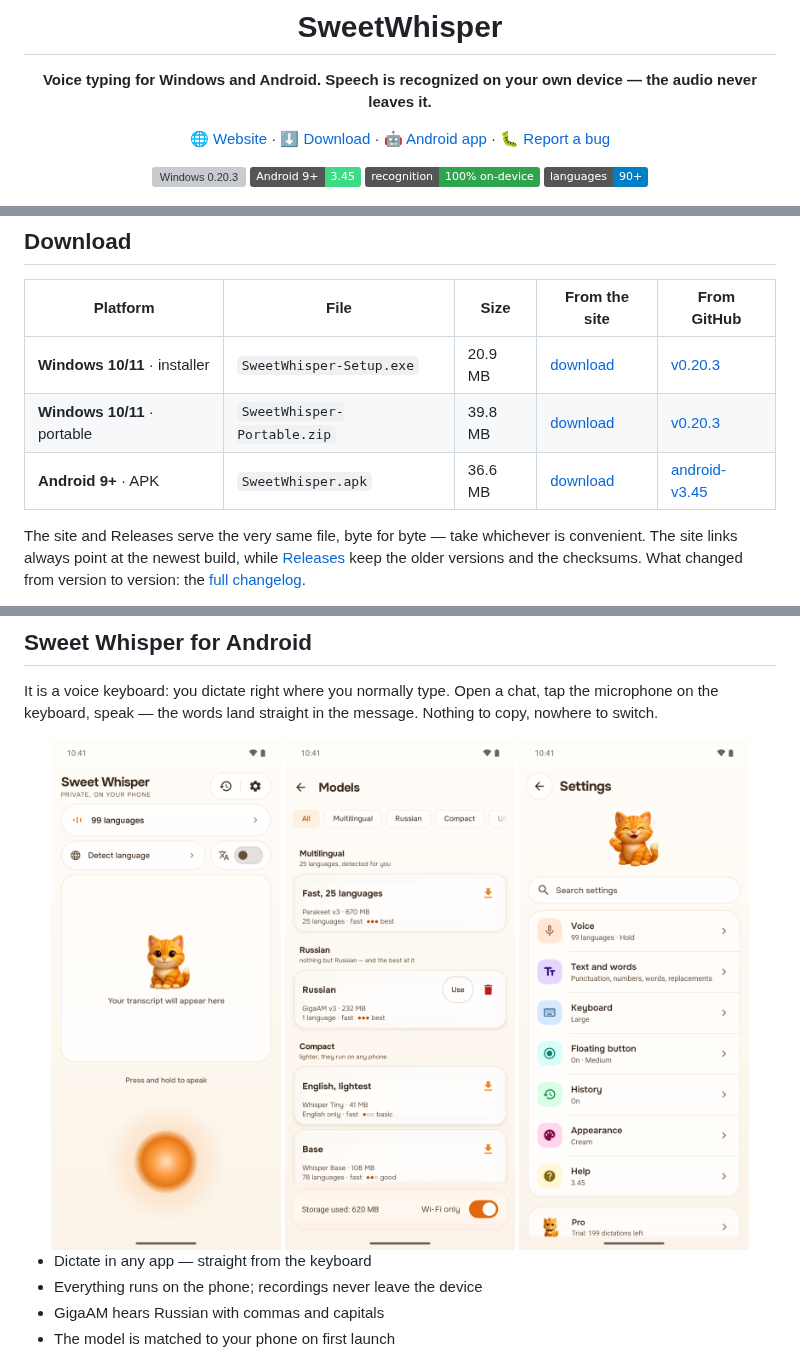
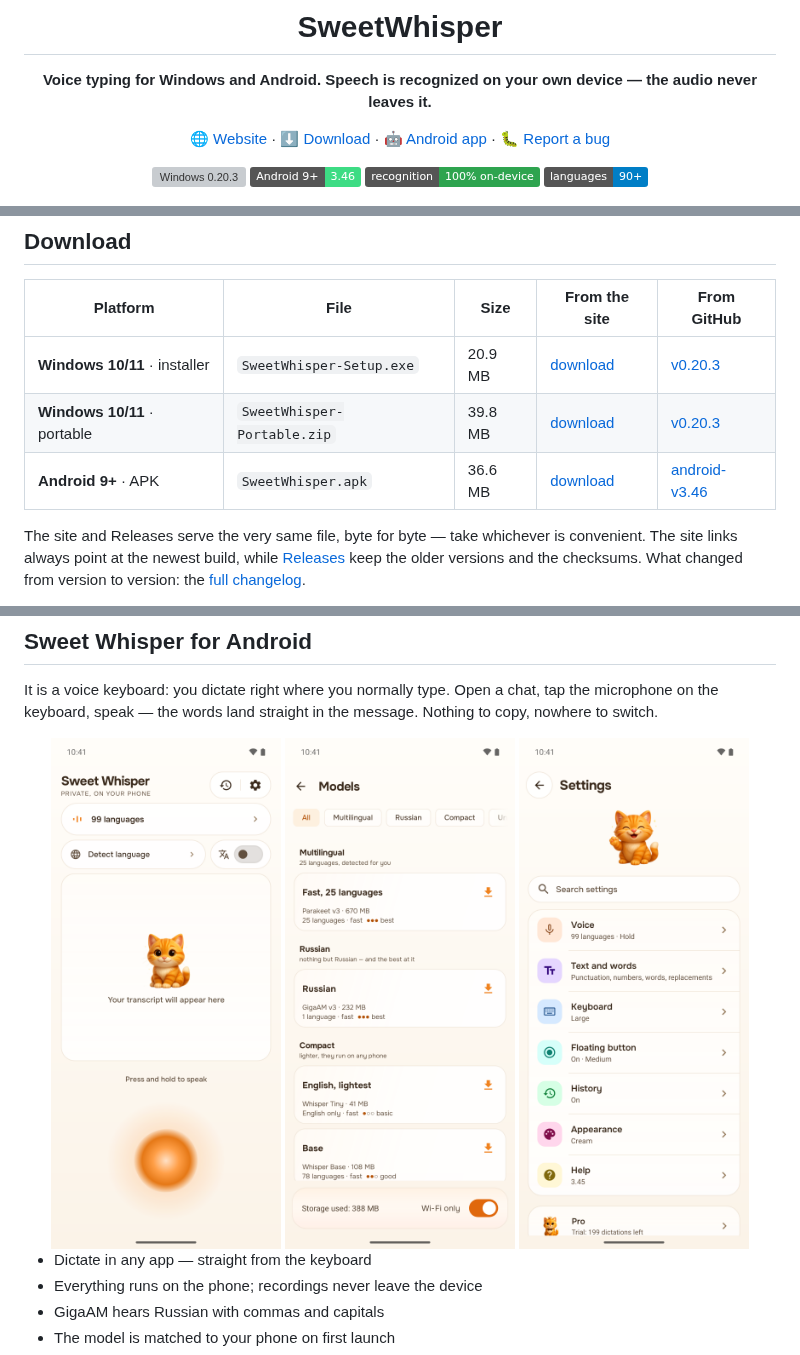
Before and after one commit to danscMax/SweetWhisper, a Markdown page: README.en.md, 3 parts joined by grey strips. GitHub-like rendering; pictures changed too: assets/android-models-en.png; badges without logos; grey boxes are pictures that could not be loaded.

Commit message:
docs: Android 3.46

```diff
--- a/README.en.md
+++ b/README.en.md
@@ -12,7 +12,7 @@
 
 <!-- Badge versions are edited by hand on each release. -->
 ![Windows 0.20.3](https://img.shields.io/badge/Windows_10%2F11-0.20.3-0078D6?logo=windows&logoColor=white)
-![Android 3.45](https://img.shields.io/badge/Android_9%2B-3.45-3DDC84?logo=android&logoColor=white)
+![Android 3.46](https://img.shields.io/badge/Android_9%2B-3.46-3DDC84?logo=android&logoColor=white)
 ![Offline](https://img.shields.io/badge/recognition-100%25%20on--device-2ea44f)
 ![90+ languages](https://img.shields.io/badge/languages-90%2B-blue)
 
@@ -32,7 +32,7 @@ Hold a hotkey — speak — release. The text lands in whatever app has focus: m
 |---|---|---|---|---|
 | **Windows 10/11** · installer | `SweetWhisper-Setup.exe` | 20.9 MB | [download](https://sweetwhisper.app/dl/SweetWhisper-Setup.exe) | [v0.20.3](../../releases/tag/v0.20.3) |
 | **Windows 10/11** · portable | `SweetWhisper-Portable.zip` | 39.8 MB | [download](https://sweetwhisper.app/dl/SweetWhisper-Portable.zip) | [v0.20.3](../../releases/tag/v0.20.3) |
-| **Android 9+** · APK | `SweetWhisper.apk` | 36.6 MB | [download](https://sweetwhisper.app/dl/SweetWhisper.apk) | [android-v3.45](../../releases/tag/android-v3.45) |
+| **Android 9+** · APK | `SweetWhisper.apk` | 36.6 MB | [download](https://sweetwhisper.app/dl/SweetWhisper.apk) | [android-v3.46](../../releases/tag/android-v3.46) |
 
 The site and Releases serve the very same file, byte for byte — take whichever is convenient. The site links always point at the newest build, while [Releases](../../releases) keep the older versions and the checksums. What changed from version to version: the [full changelog](https://sweetwhisper.app/en/changelog/).
 
```
Also changed, not shown: README.md (+2 -2 lines), assets/android-models.png, 1 other file.
